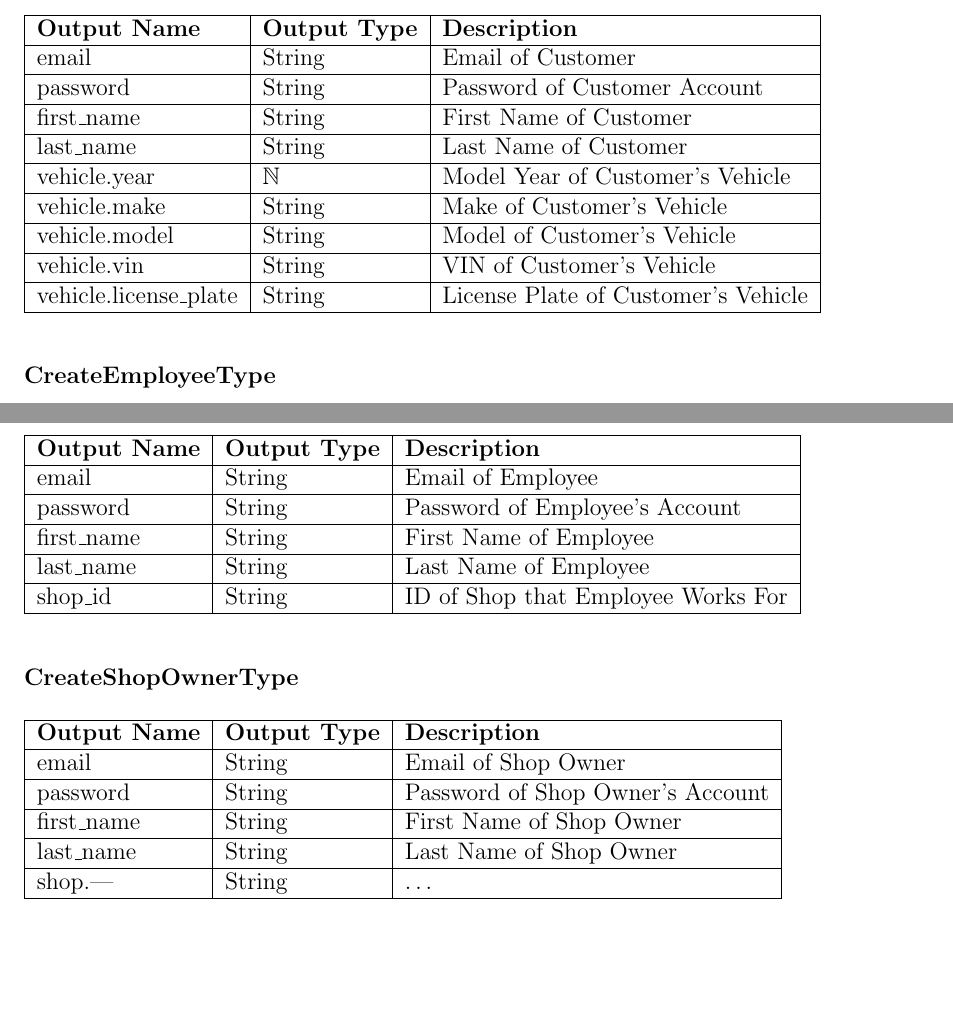
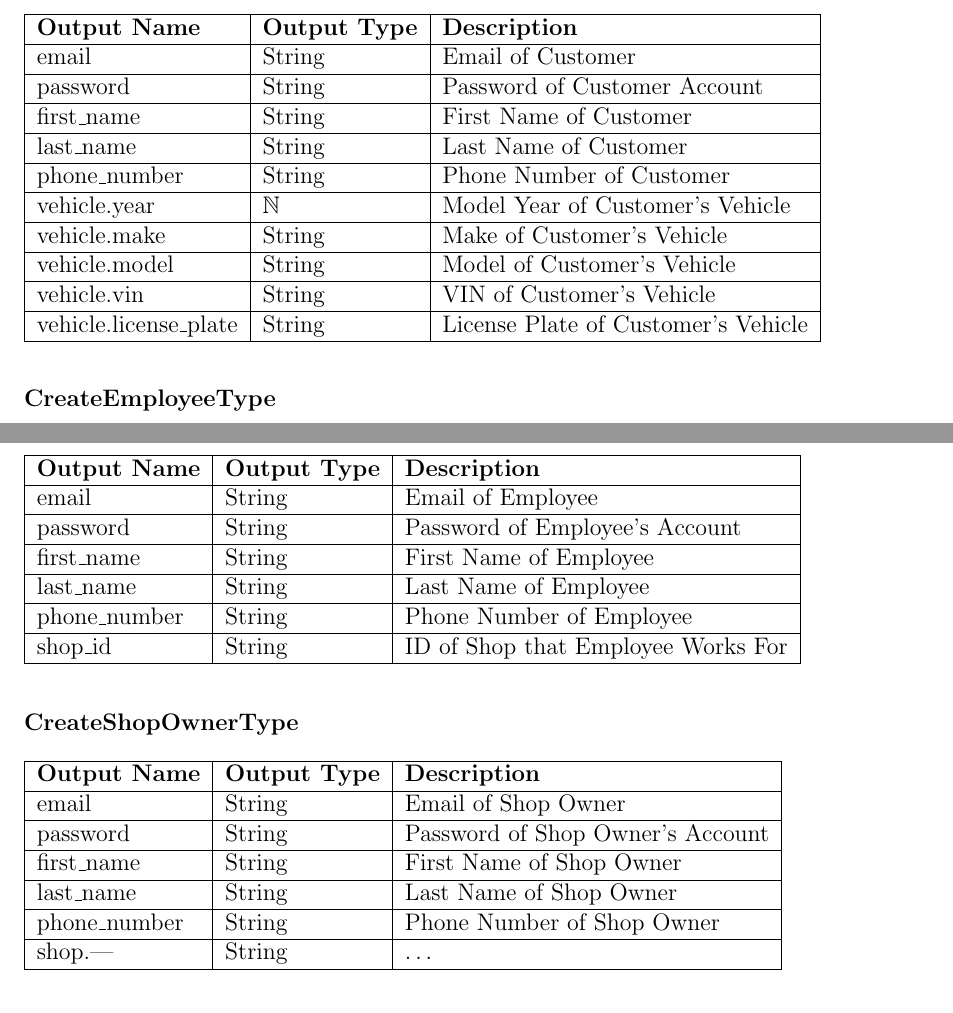
Before and after one commit to arkinmodi/project-sayyara, a LaTeX document (docs/Design/SoftDetailedDes/MIS.tex): two parts of pages 7 and 8 of 11, joined at a grey line, cut so that both start at the same text, the shorter picture padded with empty space. Compiled offline with pdfLaTeX.

Commit message:
add phone number
Co-authored-by: Leon So <34189743+LeonSo7@users.noreply.github.com>

```diff
--- a/docs/Design/SoftDetailedDes/MIS.tex
+++ b/docs/Design/SoftDetailedDes/MIS.tex
@@ -217,6 +217,8 @@ None
 		\hline
 		last\_name             & String               & Last Name of Customer               \\
 		\hline
+		phone\_number          & String               & Phone Number of Customer            \\
+		\hline
 		vehicle.year           & $\mathbb{N}$         & Model Year of Customer's Vehicle    \\
 		\hline
 		vehicle.make           & String               & Make of Customer's Vehicle          \\
@@ -245,6 +247,8 @@ None
 		\hline
 		last\_name           & String               & Last Name of Employee              \\
 		\hline
+		phone\_number        & String               & Phone Number of Employee           \\
+		\hline
 		shop\_id             & String               & ID of Shop that Employee Works For \\
 		\hline
 	\end{tabular}
@@ -265,6 +269,8 @@ None
 		first\_name          & String               & First Name of Shop Owner         \\
 		\hline
 		last\_name           & String               & Last Name of Shop Owner          \\
+		\hline
+		phone\_number        & String               & Phone Number of Shop Owner       \\
 		\hline
 		shop.---             & String               & \dots                            \\
 		\hline
```
